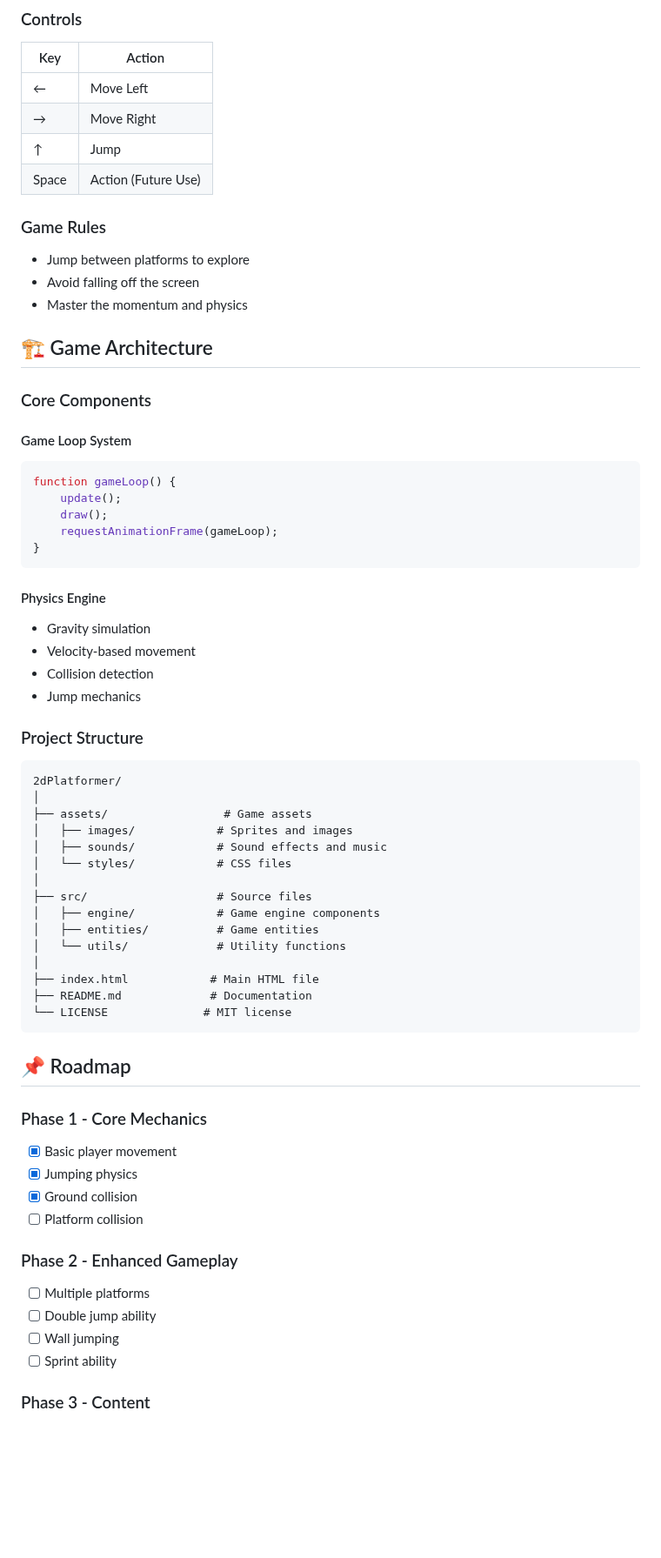
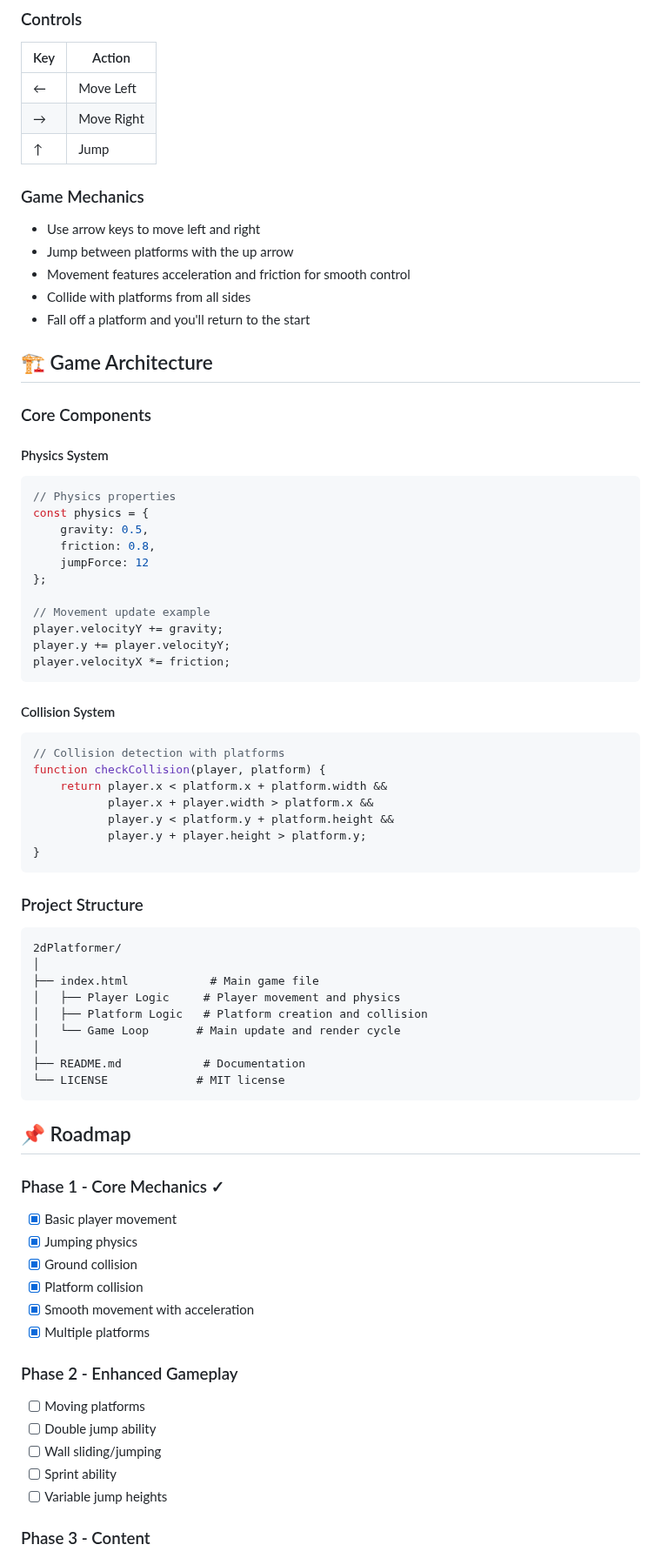
Before and after one commit to JimLucas95338/2dPlatformer, a Markdown page: README.md, the part around one of its changes. Shown at 87% size. Drawn GitHub-style; blank space fills up the shorter version.

````diff
--- a/README.md
+++ b/README.md
@@ -93,64 +95,73 @@ npx serve
 | ← | Move Left |
 | → | Move Right |
 | ↑ | Jump |
-| Space | Action (Future Use) |
 
-### Game Rules
-- Jump between platforms to explore
-- Avoid falling off the screen
-- Master the momentum and physics
+### Game Mechanics
+- Use arrow keys to move left and right
+- Jump between platforms with the up arrow
+- Movement features acceleration and friction for smooth control
+- Collide with platforms from all sides
+- Fall off a platform and you'll return to the start
 
 ## 🏗 Game Architecture
 
 ### Core Components
 
-#### Game Loop System
+#### Physics System
 ```javascript
-function gameLoop() {
-    update();
-    draw();
-    requestAnimationFrame(gameLoop);
+// Physics properties
+const physics = {
+    gravity: 0.5,
+    friction: 0.8,
+    jumpForce: 12
+};
+
+// Movement update example
+player.velocityY += gravity;
+player.y += player.velocityY;
+player.velocityX *= friction;
+```
+
+#### Collision System
+```javascript
+// Collision detection with platforms
+function checkCollision(player, platform) {
+    return player.x < platform.x + platform.width &&
+           player.x + player.width > platform.x &&
+           player.y < platform.y + platform.height &&
+           player.y + player.height > platform.y;
 }
 ```
-
-#### Physics Engine
-- Gravity simulation
-- Velocity-based movement
-- Collision detection
-- Jump mechanics
 
 ### Project Structure
 ```
 2dPlatformer/
 │
-├── assets/                 # Game assets
-│   ├── images/            # Sprites and images
-│   ├── sounds/            # Sound effects and music
-│   └── styles/            # CSS files
+├── index.html            # Main game file
+│   ├── Player Logic     # Player movement and physics
+│   ├── Platform Logic   # Platform creation and collision
+│   └── Game Loop       # Main update and render cycle
 │
-├── src/                   # Source files
-│   ├── engine/            # Game engine components
-│   ├── entities/          # Game entities
-│   └── utils/             # Utility functions
-│
-├── index.html            # Main HTML file
-├── README.md             # Documentation
-└── LICENSE              # MIT license
+├── README.md            # Documentation
+└── LICENSE             # MIT license
 ```
 
 ## 📌 Roadmap
 
-### Phase 1 - Core Mechanics
+### Phase 1 - Core Mechanics ✓
 - [x] Basic player movement
 - [x] Jumping physics
 - [x] Ground collision
-- [ ] Platform collision
+- [x] Platform collision
+- [x] Smooth movement with acceleration
+- [x] Multiple platforms
 
 ### Phase 2 - Enhanced Gameplay
-- [ ] Multiple platforms
+- [ ] Moving platforms
 - [ ] Double jump ability
-- [ ] Wall jumping
+- [ ] Wall sliding/jumping
 - [ ] Sprint ability
+- [ ] Variable jump heights
 
 ### Phase 3 - Content
 - [ ] Multiple levels
````
Also changed, not shown: other parts of README.md (+14 -9 lines).
